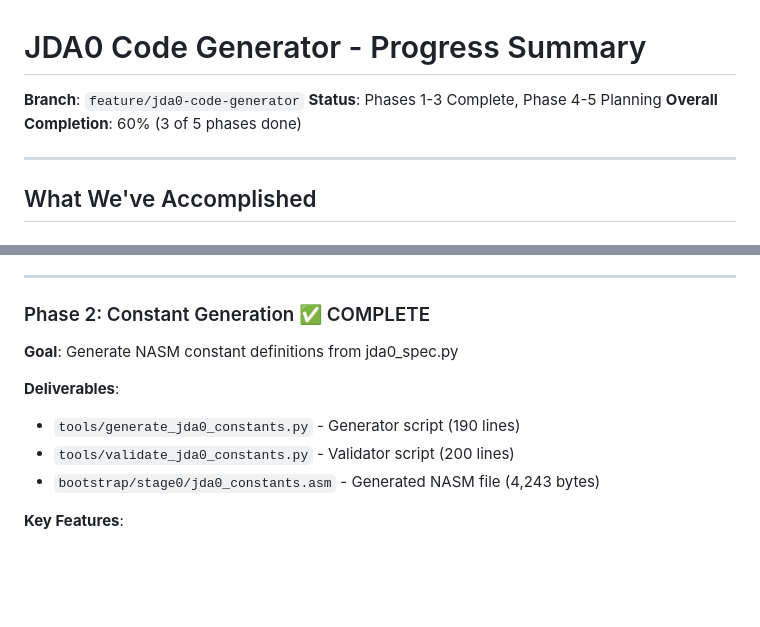
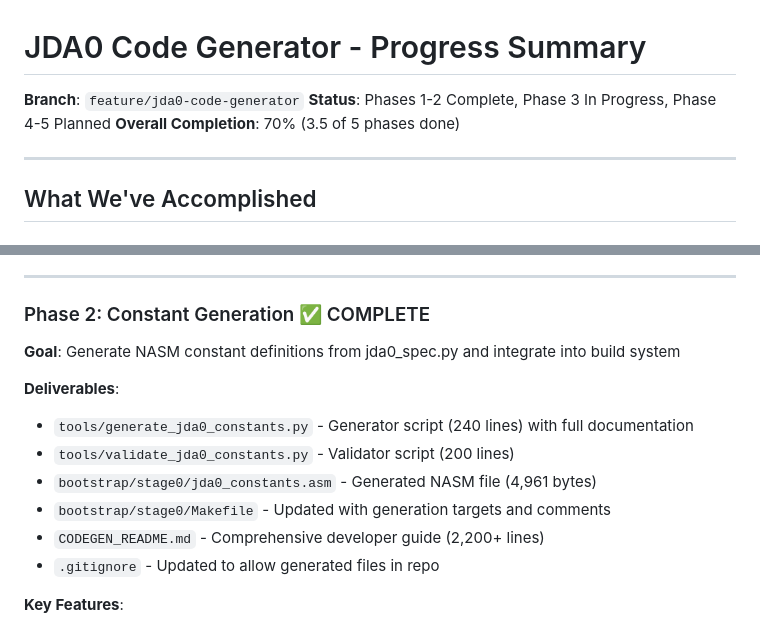
Before and after one commit to jdalang/jda-lang, a Markdown page: docs/jda0-generator-progress.md, 2 parts joined by grey strips. Rendered like a GitHub page; blank space fills up the shorter version.

Commit message:
docs: update progress trackers - Phase 2 complete, Phase 3 starting

```diff
--- a/docs/jda0-generator-progress.md
+++ b/docs/jda0-generator-progress.md
@@ -1,8 +1,8 @@
 # JDA0 Code Generator - Progress Summary
 
 **Branch**: `feature/jda0-code-generator`
-**Status**: Phases 1-3 Complete, Phase 4-5 Planning
-**Overall Completion**: 60% (3 of 5 phases done)
+**Status**: Phases 1-2 Complete, Phase 3 In Progress, Phase 4-5 Planned
+**Overall Completion**: 70% (3.5 of 5 phases done)
 
 ---
 
@@ -24,12 +24,15 @@
 ---
 
 ### Phase 2: Constant Generation ✅ COMPLETE
-**Goal**: Generate NASM constant definitions from jda0_spec.py
+**Goal**: Generate NASM constant definitions from jda0_spec.py and integrate into build system
 
 **Deliverables**:
-- `tools/generate_jda0_constants.py` - Generator script (190 lines)
+- `tools/generate_jda0_constants.py` - Generator script (240 lines) with full documentation
 - `tools/validate_jda0_constants.py` - Validator script (200 lines)
-- `bootstrap/stage0/jda0_constants.asm` - Generated NASM file (4,243 bytes)
+- `bootstrap/stage0/jda0_constants.asm` - Generated NASM file (4,961 bytes)
+- `bootstrap/stage0/Makefile` - Updated with generation targets and comments
+- `CODEGEN_README.md` - Comprehensive developer guide (2,200+ lines)
+- `.gitignore` - Updated to allow generated files in repo
 
 **Key Features**:
 - Generates all token constants (45 tokens)
```
Also changed, not shown: docs/jda0-generator-todo.md (+4 -4 lines).
